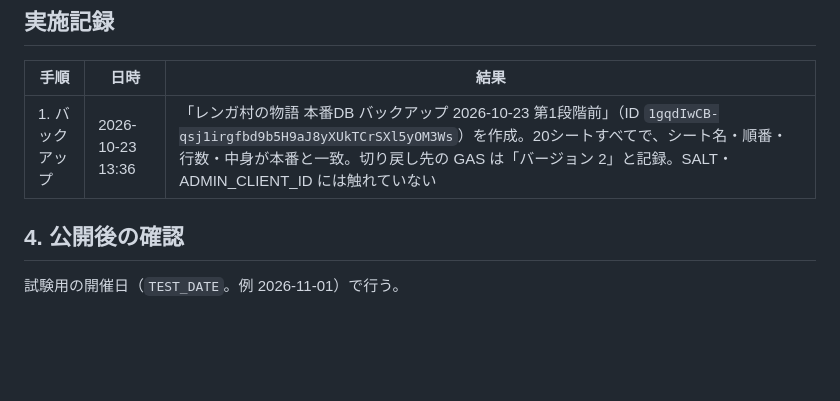
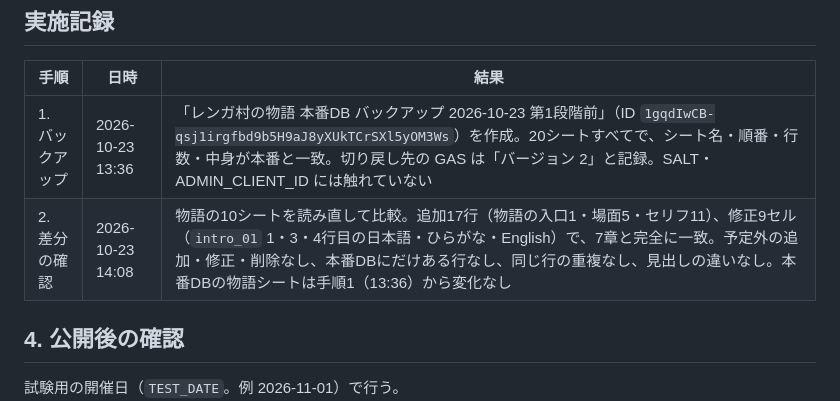
Before and after one commit to SatoshiKishimoto/innocentworld, a Markdown page: docs/release-stage1.md, the part around the change. GitHub-like rendering; blank space fills up the shorter version.

Commit message:
手順書を最新に
Co-Authored-By: Claude Opus 5.5 <noreply@anthropic.com>
Claude-Session: https://claude.ai/code/session_01C1tSFb1QfFwxng9i8p5Jmg

```diff
--- a/docs/release-stage1.md
+++ b/docs/release-stage1.md
@@ -96,6 +96,7 @@ AR パレード（トップの `index.html`）は版番号（BUILD）が変わ
 | 手順 | 日時 | 結果 |
 |---|---|---|
 | 1. バックアップ | 2026-10-23 13:36 | 「レンガ村の物語 本番DB バックアップ 2026-10-23 第1段階前」（ID `1gqdIwCB-qsj1irgfbd9b5H9aJ8yXUkTCrSXl5yOM3Ws`）を作成。20シートすべてで、シート名・順番・行数・中身が本番と一致。切り戻し先の GAS は「バージョン 2」と記録。SALT・ADMIN_CLIENT_ID には触れていない |
+| 2. 差分の確認 | 2026-10-23 14:08 | 物語の10シートを読み直して比較。追加17行（物語の入口1・場面5・セリフ11）、修正9セル（`intro_01` 1・3・4行目の日本語・ひらがな・English）で、7章と完全に一致。予定外の追加・修正・削除なし、本番DBにだけある行なし、同じ行の重複なし、見出しの違いなし。本番DBの物語シートは手順1（13:36）から変化なし |
 
 ## 4. 公開後の確認
 試験用の開催日（`TEST_DATE`。例 2026-11-01）で行う。
```
